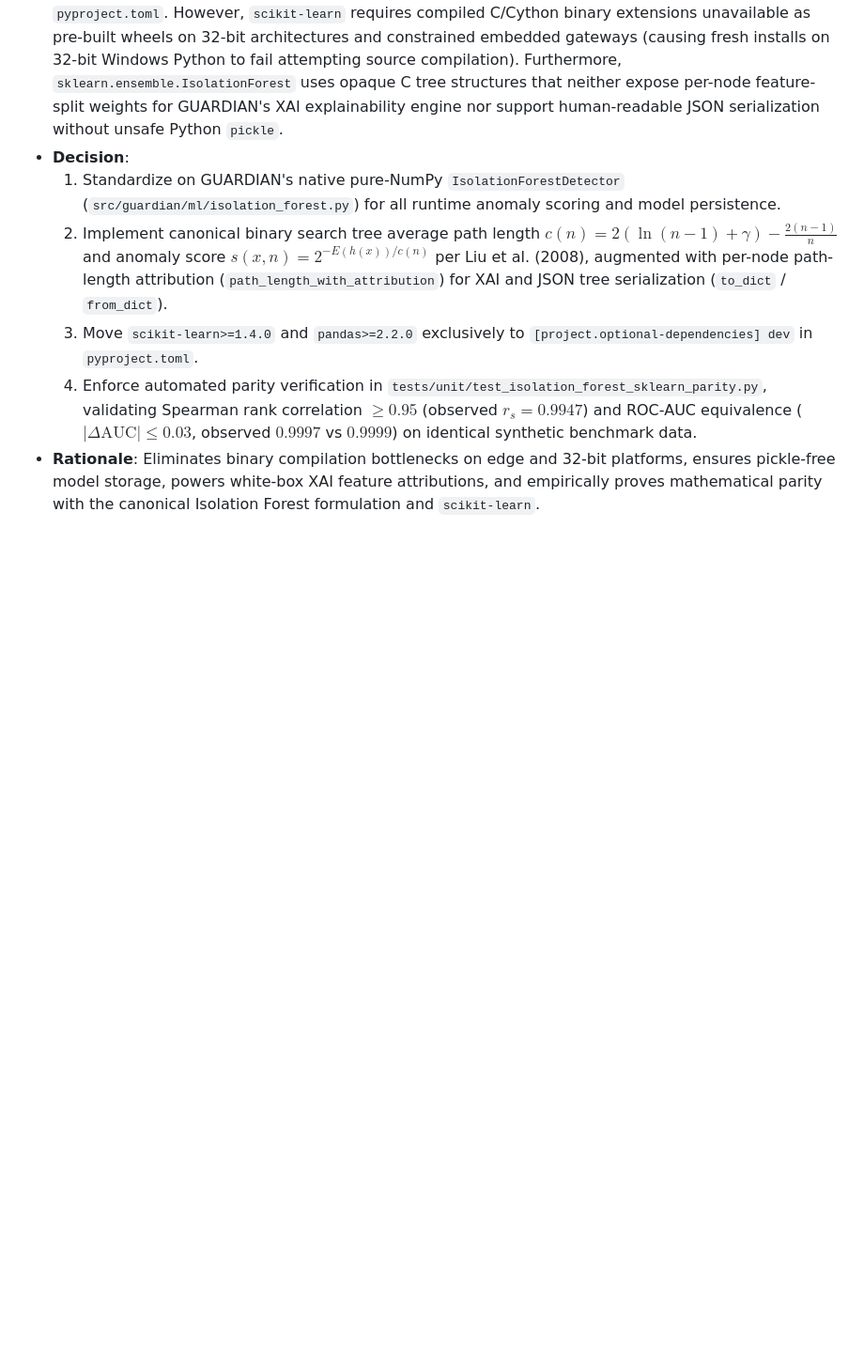
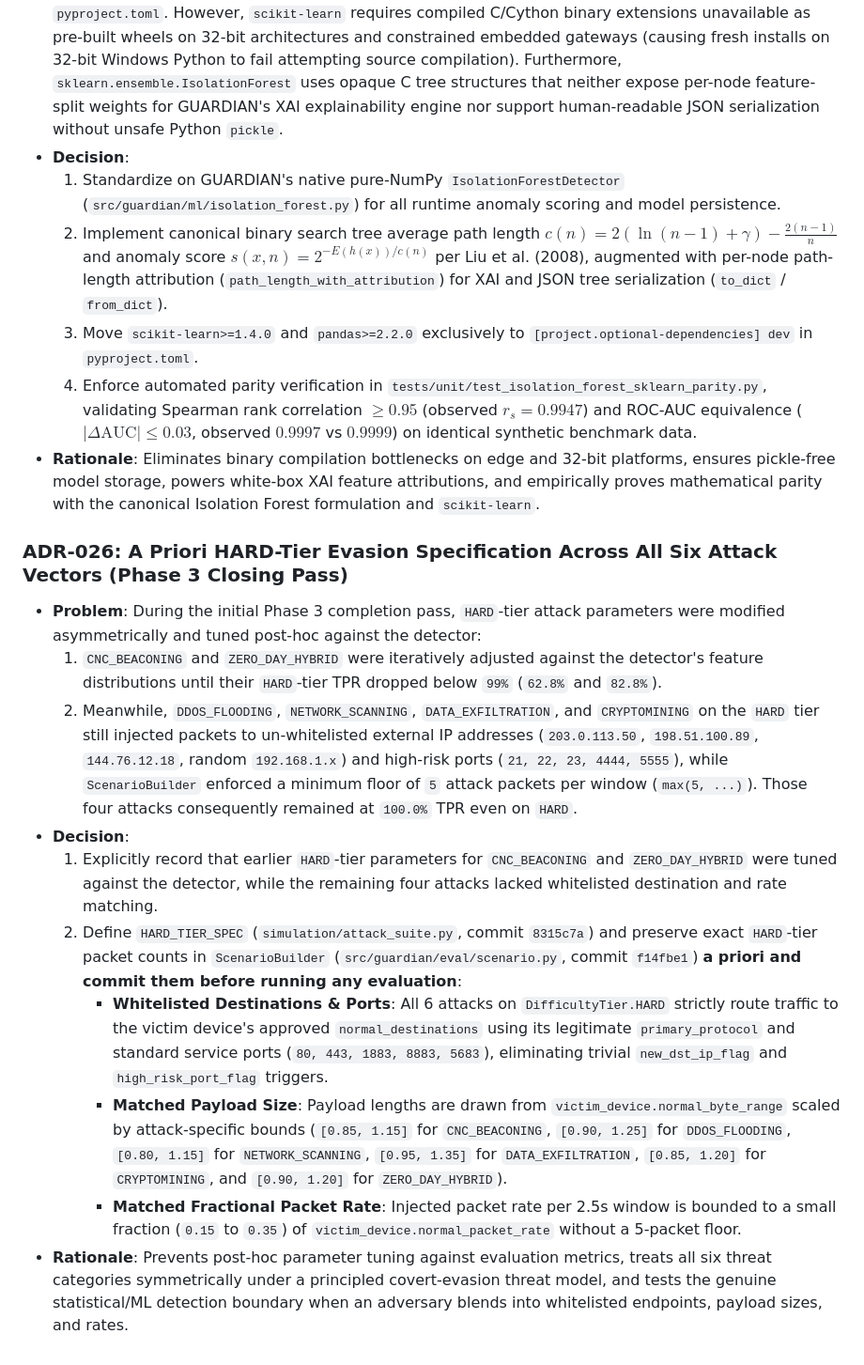
Before and after one commit to lumidren/Guardian, a Markdown page: DECISIONS.md, the part around the change. Shown at 94% size. Drawn GitHub-style; blank space fills up the shorter version.

Commit message:
docs(decisions): add ADR-026 documenting prior hard-tier tuning and a priori HARD_TIER_SPEC

```diff
--- a/DECISIONS.md
+++ b/DECISIONS.md
@@ -208,3 +208,15 @@ This document records architectural, algorithmic, and engineering decisions made
   3. Move `scikit-learn>=1.4.0` and `pandas>=2.2.0` exclusively to `[project.optional-dependencies] dev` in `pyproject.toml`.
   4. Enforce automated parity verification in `tests/unit/test_isolation_forest_sklearn_parity.py`, validating Spearman rank correlation $\ge 0.95$ (observed $r_s = 0.9947$) and ROC-AUC equivalence ($|\Delta \text{AUC}| \le 0.03$, observed $0.9997$ vs $0.9999$) on identical synthetic benchmark data.
 - **Rationale**: Eliminates binary compilation bottlenecks on edge and 32-bit platforms, ensures pickle-free model storage, powers white-box XAI feature attributions, and empirically proves mathematical parity with the canonical Isolation Forest formulation and `scikit-learn`.
+
+### ADR-026: A Priori HARD-Tier Evasion Specification Across All Six Attack Vectors (Phase 3 Closing Pass)
+- **Problem**: During the initial Phase 3 completion pass, `HARD`-tier attack parameters were modified asymmetrically and tuned post-hoc against the detector:
+  1. `CNC_BEACONING` and `ZERO_DAY_HYBRID` were iteratively adjusted against the detector's feature distributions until their `HARD`-tier TPR dropped below `99%` (`62.8%` and `82.8%`).
+  2. Meanwhile, `DDOS_FLOODING`, `NETWORK_SCANNING`, `DATA_EXFILTRATION`, and `CRYPTOMINING` on the `HARD` tier still injected packets to un-whitelisted external IP addresses (`203.0.113.50`, `198.51.100.89`, `144.76.12.18`, random `192.168.1.x`) and high-risk ports (`21, 22, 23, 4444, 5555`), while `ScenarioBuilder` enforced a minimum floor of `5` attack packets per window (`max(5, ...)`). Those four attacks consequently remained at `100.0%` TPR even on `HARD`.
+- **Decision**:
+  1. Explicitly record that earlier `HARD`-tier parameters for `CNC_BEACONING` and `ZERO_DAY_HYBRID` were tuned against the detector, while the remaining four attacks lacked whitelisted destination and rate matching.
+  2. Define `HARD_TIER_SPEC` (`simulation/attack_suite.py`, commit `8315c7a`) and preserve exact `HARD`-tier packet counts in `ScenarioBuilder` (`src/guardian/eval/scenario.py`, commit `f14fbe1`) **a priori and commit them before running any evaluation**:
+     - **Whitelisted Destinations & Ports**: All 6 attacks on `DifficultyTier.HARD` strictly route traffic to the victim device's approved `normal_destinations` using its legitimate `primary_protocol` and standard service ports (`80, 443, 1883, 8883, 5683`), eliminating trivial `new_dst_ip_flag` and `high_risk_port_flag` triggers.
+     - **Matched Payload Size**: Payload lengths are drawn from `victim_device.normal_byte_range` scaled by attack-specific bounds (`[0.85, 1.15]` for `CNC_BEACONING`, `[0.90, 1.25]` for `DDOS_FLOODING`, `[0.80, 1.15]` for `NETWORK_SCANNING`, `[0.95, 1.35]` for `DATA_EXFILTRATION`, `[0.85, 1.20]` for `CRYPTOMINING`, and `[0.90, 1.20]` for `ZERO_DAY_HYBRID`).
+     - **Matched Fractional Packet Rate**: Injected packet rate per 2.5s window is bounded to a small fraction (`0.15` to `0.35`) of `victim_device.normal_packet_rate` without a 5-packet floor.
+- **Rationale**: Prevents post-hoc parameter tuning against evaluation metrics, treats all six threat categories symmetrically under a principled covert-evasion threat model, and tests the genuine statistical/ML detection boundary when an adversary blends into whitelisted endpoints, payload sizes, and rates.
```
